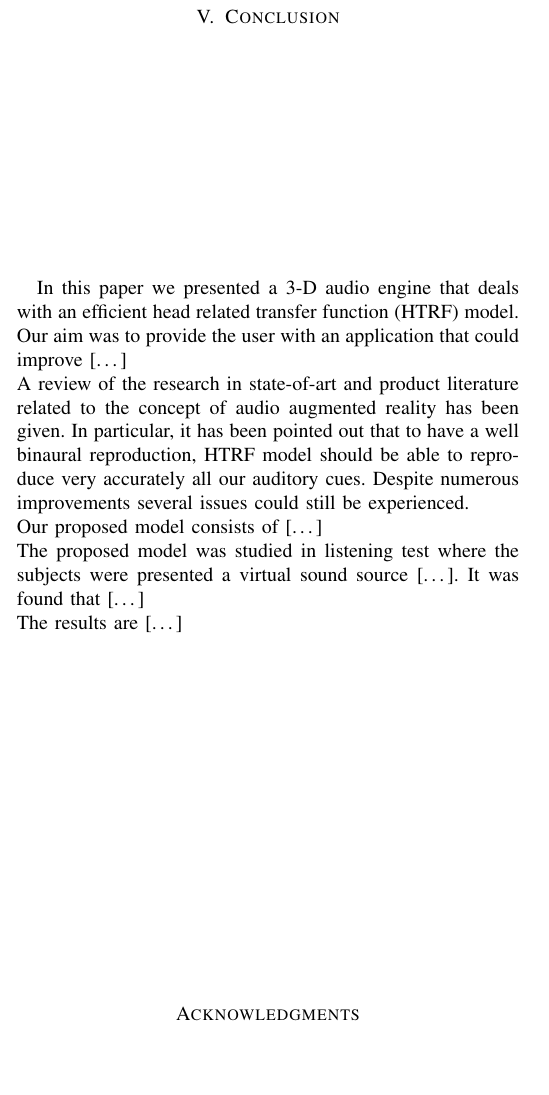
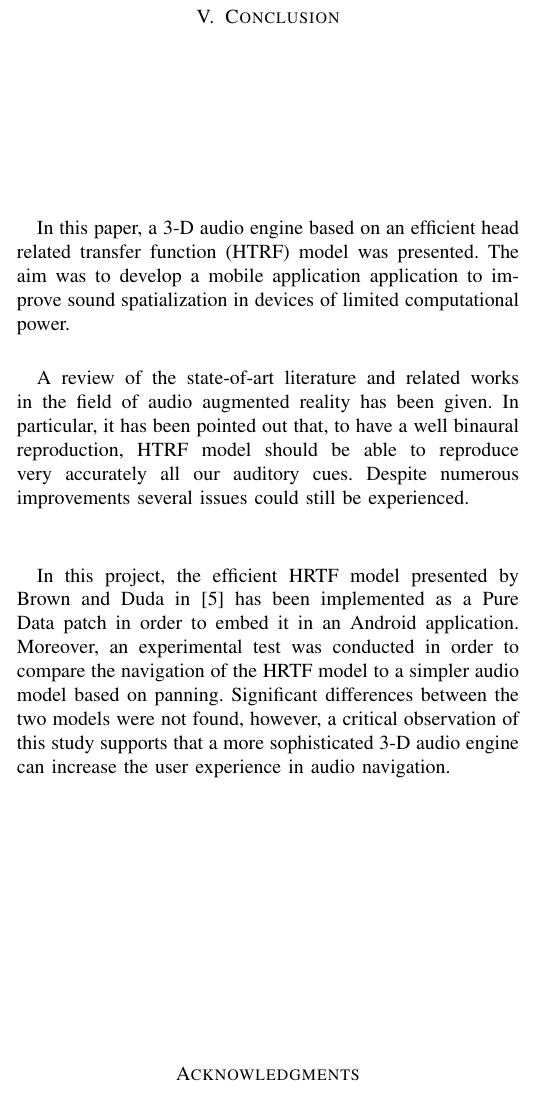
Before and after one commit to thisisjl/smc-AARG, a LaTeX paper (report/main.tex): part of one column of page 10 of 15, cut so that both start at the same text, the shorter picture padded with empty space. Compiled offline with pdfLaTeX.

Commit message:
jl: edit conclusion

```diff
--- a/report/main.tex
+++ b/report/main.tex
@@ -715,11 +715,11 @@ In addition, other leisure-oriented uses could be, for example, an \textit{audio
 % conference papers do not normally have an appendix
 %Given that, it could be interesting to replicate the experiment using an external sound source, i.e. a loudspeaker, and compare the trials in which we play from the loudspeaker or headphone
 % virtual reality??
-In this paper we presented a 3-D audio engine that deals with an efficient head related transfer function (HTRF) model. Our aim was to provide the user with an application that could improve […] \\
-A review of the research in state-of-art and product literature related to the concept of audio augmented reality has been given. In particular, it has been pointed out that to have a well binaural reproduction, HTRF model should be able to reproduce very accurately all our auditory cues. Despite numerous improvements several issues could still be experienced. \\
-Our proposed model consists of […] \\
-The proposed model was studied in listening test where the subjects were presented a virtual sound source […]. It was found that […] \\
-The results are […]
+In this paper, a 3-D audio engine based on an efficient head related transfer function (HTRF) model was presented. The aim was to develop a mobile application application to improve sound spatialization in devices of limited computational power.
+
+A review of the state-of-art literature and related works in the field of audio augmented reality has been given. In particular, it has been pointed out that, to have a well binaural reproduction, HTRF model should be able to reproduce very accurately all our auditory cues. Despite numerous improvements several issues could still be experienced. \\
+
+In this project, the efficient HRTF model presented by Brown and Duda in \cite{Brown1997} has been implemented as a Pure Data patch in order to embed it in an Android application. Moreover, an experimental test was conducted in order to compare the navigation of the HRTF model to a simpler audio model based on panning. Significant differences between the two models were not found, however, a critical observation of this study supports that a more sophisticated 3-D audio engine can increase the user experience in audio navigation.
 
 % use section* for acknowledgment
 \section*{Acknowledgments}
```
